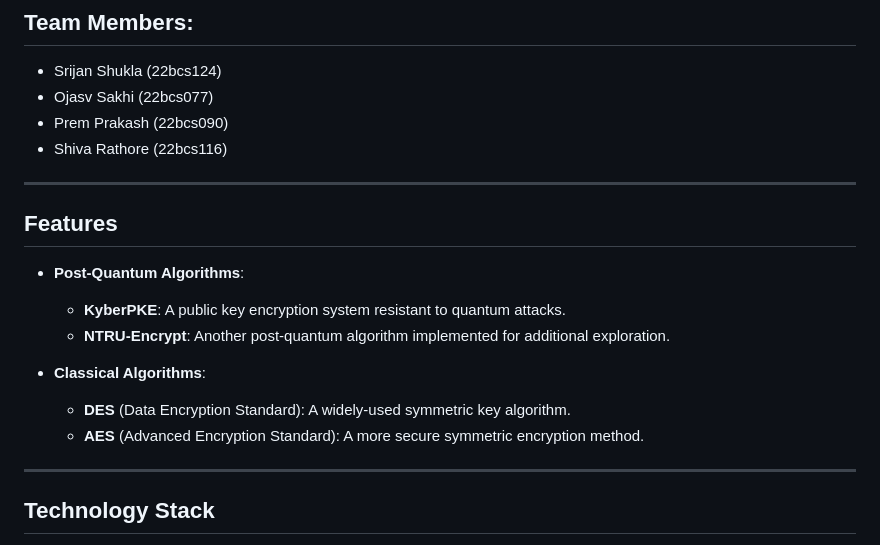
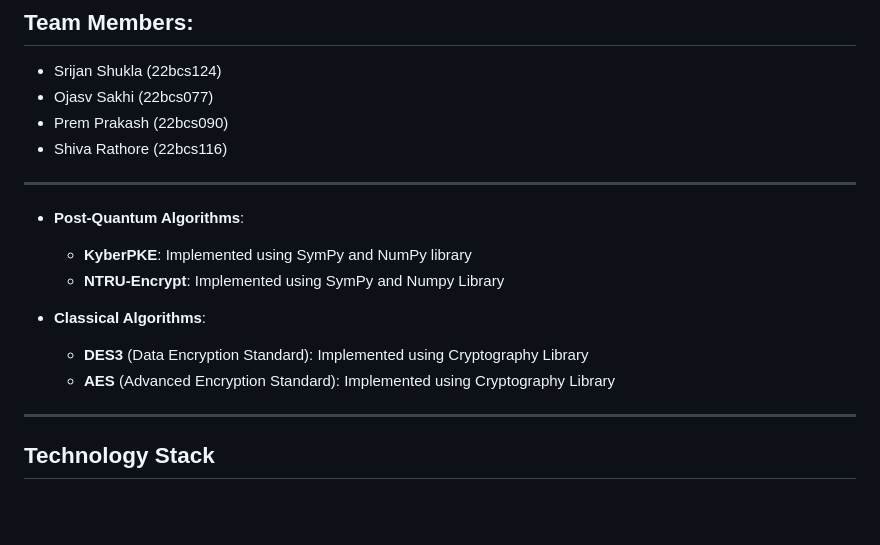
Before and after one commit to Winter-Shade/CrystalsKyber, a Markdown page: README.md, the part around the change. Rendered like a GitHub page; blank space fills up the shorter version.

```diff
--- a/README.md
+++ b/README.md
@@ -21,14 +21,13 @@ This project explores and simulates both **post-quantum** and **classical encryp
 - Shiva Rathore (22bcs116)
 ---
 
-## **Features**
 - **Post-Quantum Algorithms**:
-  - **KyberPKE**: A public key encryption system resistant to quantum attacks.
-  - **NTRU-Encrypt**: Another post-quantum algorithm implemented for additional exploration.
+  - **KyberPKE**: Implemented using SymPy and NumPy library
+  - **NTRU-Encrypt**: Implemented using SymPy and Numpy Library
 
 - **Classical Algorithms**:
-  - **DES** (Data Encryption Standard): A widely-used symmetric key algorithm.
-  - **AES** (Advanced Encryption Standard): A more secure symmetric encryption method.
+  - **DES3** (Data Encryption Standard): Implemented using Cryptography Library
+  - **AES** (Advanced Encryption Standard): Implemented using Cryptography Library
 
 
 
```
